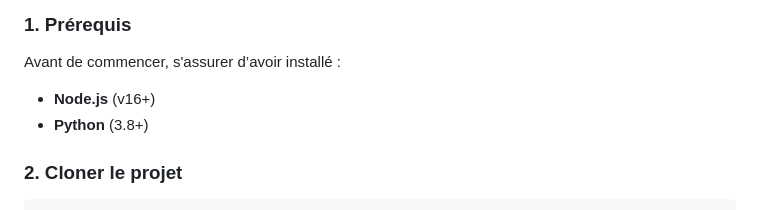
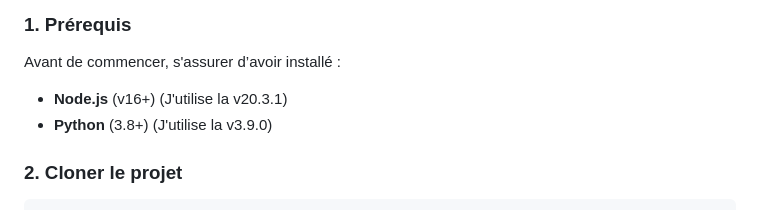
Before and after one commit to DayiZ73/TP_INFO802_MESSAOUD, a Markdown page: README.md, the part around the change. Drawn GitHub-style.

```diff
--- a/README.md
+++ b/README.md
@@ -79,8 +79,8 @@ Chaque dossier contient son propre **serveur Node.js (Express) ou Python**, et c
 
 ###  1. Prérequis
 Avant de commencer, s'assurer d’avoir installé :
-- **Node.js** (v16+)
-- **Python** (3.8+)
+- **Node.js** (v16+) (J'utilise la v20.3.1)
+- **Python** (3.8+) (J'utilise la v3.9.0)
 
 ###  2. Cloner le projet
 
```
